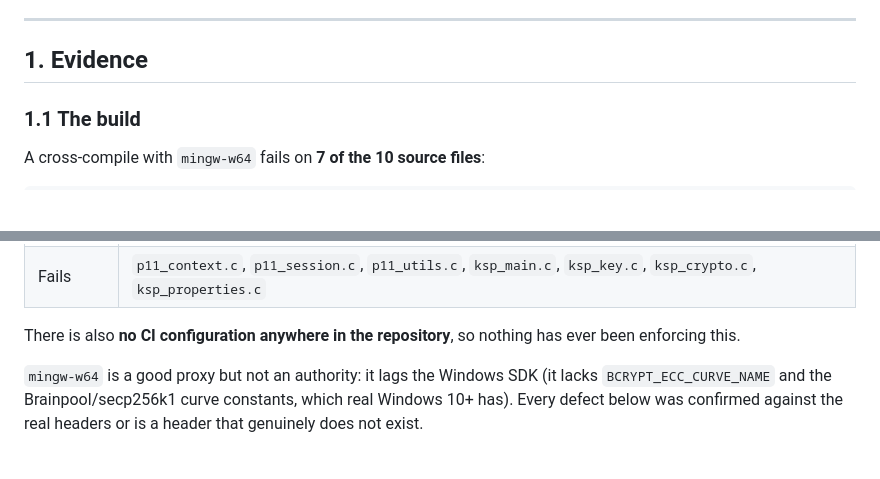
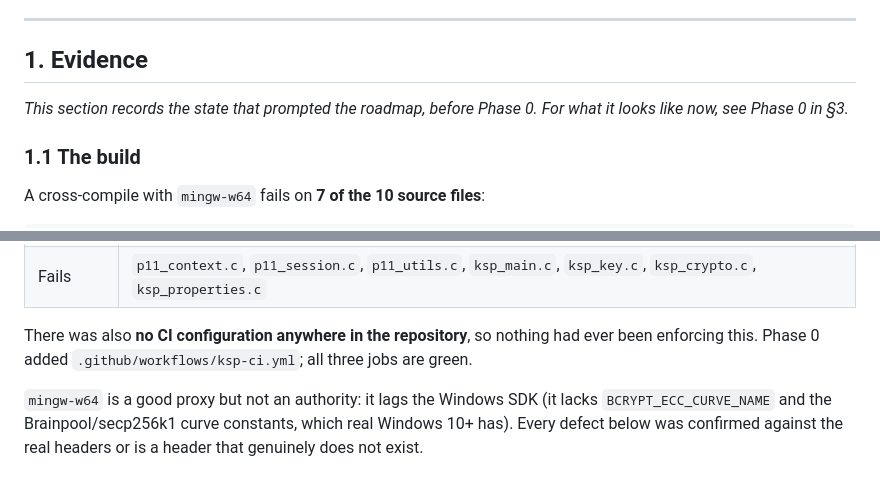
Before and after one commit to Gaillotte/Noida, a Markdown page: softhsm_ksp/docs/13-roadmap.md, 2 parts joined by grey strips. Rendered like a GitHub page; blank space fills up the shorter version.

```diff
--- a/softhsm_ksp/docs/13-roadmap.md
+++ b/softhsm_ksp/docs/13-roadmap.md
@@ -33,6 +33,9 @@ already exceeds every provider in the audit.
 
 ## 1. Evidence
 
+*This section records the state that prompted the roadmap, before Phase 0.
+For what it looks like now, see Phase 0 in §3.*
+
 ### 1.1 The build
 
 A cross-compile with `mingw-w64` fails on **7 of the 10 source files**:
@@ -53,8 +56,9 @@ done
 | Compiles | `ksp_provider.c`, `logging.c`, `memory.c` |
 | Fails | `p11_context.c`, `p11_session.c`, `p11_utils.c`, `ksp_main.c`, `ksp_key.c`, `ksp_crypto.c`, `ksp_properties.c` |
 
-There is also **no CI configuration anywhere in the repository**, so nothing
-has ever been enforcing this.
+There was also **no CI configuration anywhere in the repository**, so
+nothing had ever been enforcing this. Phase 0 added
+`.github/workflows/ksp-ci.yml`; all three jobs are green.
 
 `mingw-w64` is a good proxy but not an authority: it lags the Windows SDK
 (it lacks `BCRYPT_ECC_CURVE_NAME` and the Brainpool/secp256k1 curve
```
Also changed, not shown: CLAUDE.md (+8 -6 lines).
